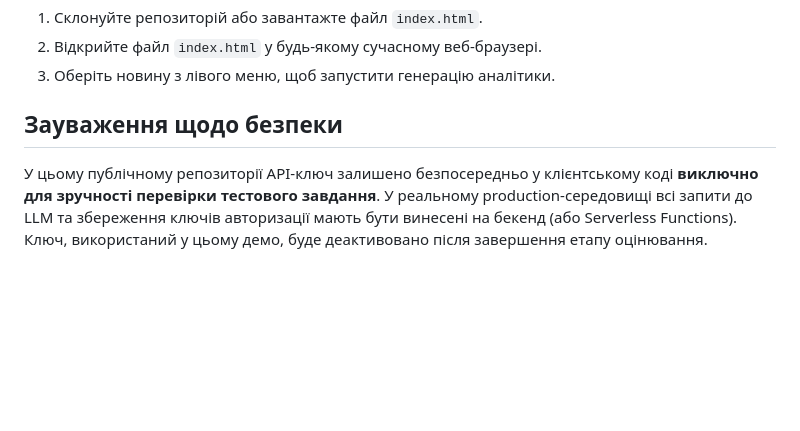
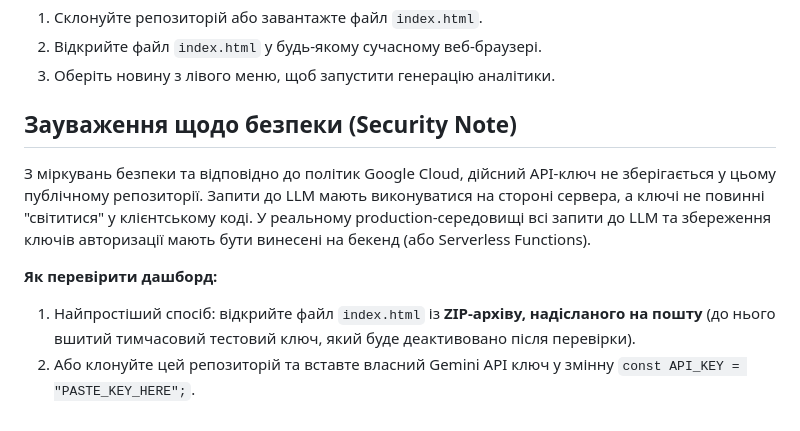
Before and after one commit to AnnaDombrovska/ai_news_dashboard, a Markdown page: README.md, the part around the change. Rendered like a GitHub page; blank space fills up the shorter version.

Commit message:
Revise security note
Updated security note to clarify API key handling and testing instructions.

```diff
--- a/README.md
+++ b/README.md
@@ -20,6 +20,9 @@
 2. Відкрийте файл `index.html` у будь-якому сучасному веб-браузері.
 3. Оберіть новину з лівого меню, щоб запустити генерацію аналітики.
 
-## Зауваження щодо безпеки
-У цьому публічному репозиторії API-ключ залишено безпосередньо у клієнтському коді **виключно для зручності перевірки тестового завдання**.
-У реальному production-середовищі всі запити до LLM та збереження ключів авторизації мають бути винесені на бекенд (або Serverless Functions). Ключ, використаний у цьому демо, буде деактивовано після завершення етапу оцінювання.
+## Зауваження щодо безпеки (Security Note)
+З міркувань безпеки та відповідно до політик Google Cloud, дійсний API-ключ не зберігається у цьому публічному репозиторії. Запити до LLM мають виконуватися на стороні сервера, а ключі не повинні "світитися" у клієнтському коді. У реальному production-середовищі всі запити до LLM та збереження ключів авторизації мають бути винесені на бекенд (або Serverless Functions).
+
+**Як перевірити дашборд:**
+1. Найпростіший спосіб: відкрийте файл `index.html` із **ZIP-архіву, надісланого на пошту** (до нього вшитий тимчасовий тестовий ключ, який буде деактивовано після перевірки).
+2. Або клонуйте цей репозиторій та вставте власний Gemini API ключ у змінну `const API_KEY = "PASTE_KEY_HERE";`.
```
